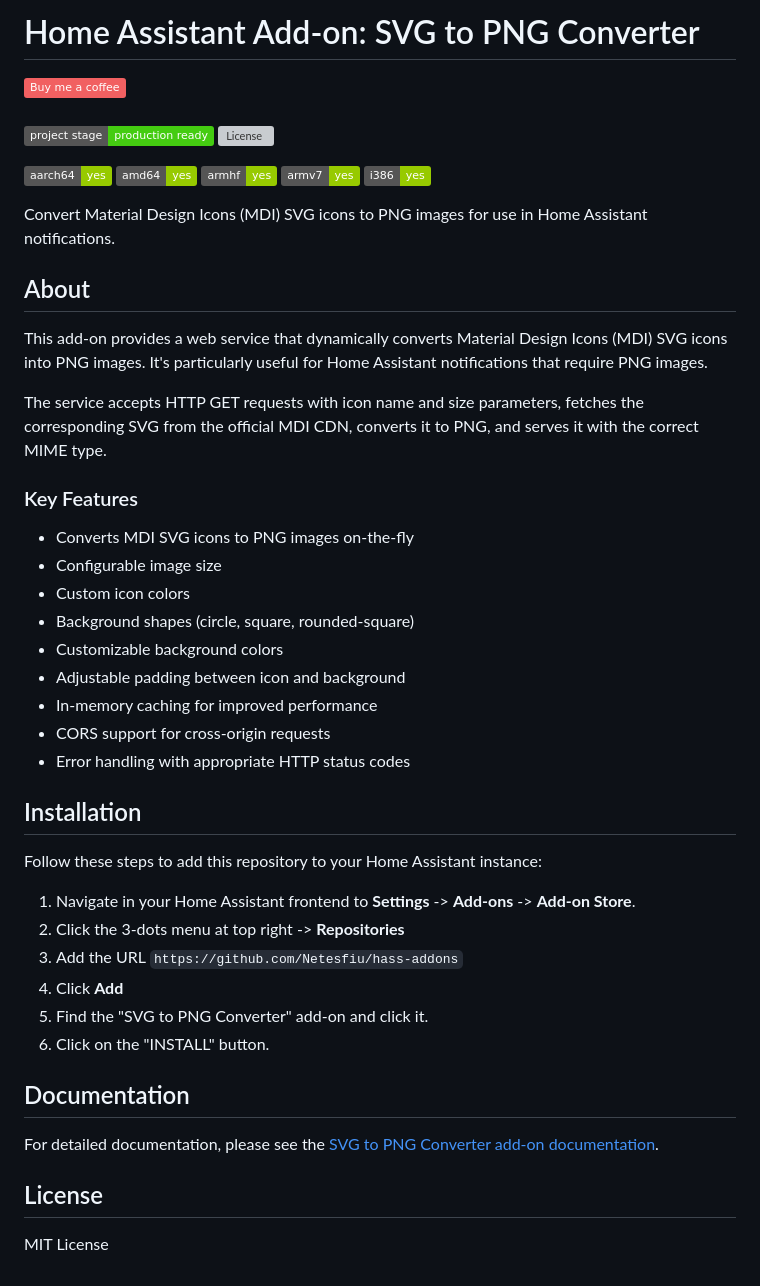
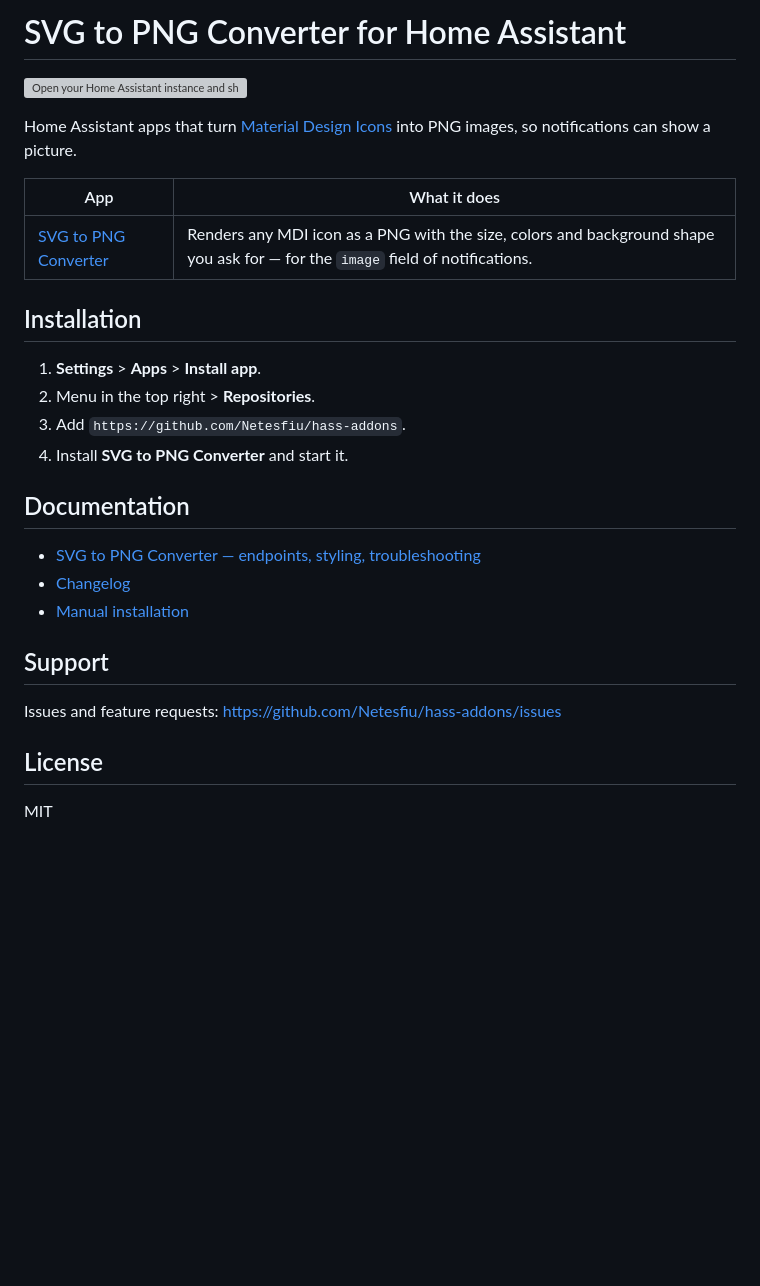
Before and after one commit to Netesfiu/hass-addons, a Markdown page: README.md, the part around the change. GitHub-like rendering; badges without logos; blank space fills up the shorter version; grey boxes are pictures that could not be loaded.

```diff
--- a/README.md
+++ b/README.md
@@ -1,61 +1,31 @@
-# Home Assistant Add-on: SVG to PNG Converter
-[![Buy Me a Coffee](https://img.shields.io/badge/Buy%20me%20a%20coffee-F16061?style=plastic&logo=ko-fi&logoColor=white)](https://ko-fi.com/netesfiu)
-<br>
-<br>
-![Project Stage][project-stage-shield]
-[![License][license-shield]](LICENSE.md)
+# SVG to PNG Converter for Home Assistant
 
-![Supports aarch64 Architecture][aarch64-shield]
-![Supports amd64 Architecture][amd64-shield]
-![Supports armhf Architecture][armhf-shield]
-![Supports armv7 Architecture][armv7-shield]
-![Supports i386 Architecture][i386-shield]
+[![Open your Home Assistant instance and show the add app repository dialog with a specific repository URL pre-filled.](https://my.home-assistant.io/badges/supervisor_add_addon_repository.svg)](https://my.home-assistant.io/redirect/supervisor_add_addon_repository/?repository_url=https%3A%2F%2Fgithub.com%2FNetesfiu%2Fhass-addons)
 
-Convert Material Design Icons (MDI) SVG icons to PNG images for use in Home Assistant notifications.
+Home Assistant apps that turn [Material Design Icons](https://pictogrammers.com/library/mdi/) into PNG images, so
+notifications can show a picture.
 
-## About
-
-This add-on provides a web service that dynamically converts Material Design Icons (MDI) SVG icons into PNG images. It's particularly useful for Home Assistant notifications that require PNG images.
-
-The service accepts HTTP GET requests with icon name and size parameters, fetches the corresponding SVG from the official MDI CDN, converts it to PNG, and serves it with the correct MIME type.
-
-### Key Features
-
-- Converts MDI SVG icons to PNG images on-the-fly
-- Configurable image size
-- Custom icon colors
-- Background shapes (circle, square, rounded-square)
-- Customizable background colors
-- Adjustable padding between icon and background
-- In-memory caching for improved performance
-- CORS support for cross-origin requests
-- Error handling with appropriate HTTP status codes
+| App | What it does |
+| --- | --- |
+| [SVG to PNG Converter](svg-to-png/README.md) | Renders any MDI icon as a PNG with the size, colors and background shape you ask for — for the `image` field of notifications. |
 
 ## Installation
 
-Follow these steps to add this repository to your Home Assistant instance:
-
-1. Navigate in your Home Assistant frontend to **Settings** -> **Add-ons** -> **Add-on Store**.
-2. Click the 3-dots menu at top right -> **Repositories**
-3. Add the URL `https://github.com/Netesfiu/hass-addons`
-4. Click **Add**
-5. Find the "SVG to PNG Converter" add-on and click it.
-6. Click on the "INSTALL" button.
+1. **Settings** > **Apps** > **Install app**.
+2. Menu in the top right > **Repositories**.
+3. Add `https://github.com/Netesfiu/hass-addons`.
+4. Install **SVG to PNG Converter** and start it.
 
 ## Documentation
 
-For detailed documentation, please see the [SVG to PNG Converter add-on documentation](./svg-to-png/README.md).
+- [SVG to PNG Converter — endpoints, styling, troubleshooting](svg-to-png/DOCS.md)
+- [Changelog](svg-to-png/CHANGELOG.md)
+- [Manual installation](svg-to-png/INSTALL.md)
+
+## Support
+
+Issues and feature requests: <https://github.com/Netesfiu/hass-addons/issues>
 
 ## License
 
-MIT License
-
-[aarch64-shield]: https://img.shields.io/badge/aarch64-yes-green.svg
-[amd64-shield]: https://img.shields.io/badge/amd64-yes-green.svg
-[armhf-shield]: https://img.shields.io/badge/armhf-yes-green.svg
-[armv7-shield]: https://img.shields.io/badge/armv7-yes-green.svg
-[i386-shield]: https://img.shields.io/badge/i386-yes-green.svg
-[license-shield]: https://img.shields.io/github/license/Netesfiu/hass-addons.svg
-[project-stage-shield]: https://img.shields.io/badge/project%20stage-production%20ready-brightgreen.svg
-[releases-shield]: https://img.shields.io/github/release/Netesfiu/hass-addons.svg
-[releases]: https://github.com/Netesfiu/hass-addons/releases
+MIT
```
Also changed, not shown: svg-to-png/CHANGELOG.md (+11 -0 lines), svg-to-png/DOCS.md (added, +119 -0 lines), svg-to-png/README.md (+23 -152 lines), svg-to-png/icon.png (added), svg-to-png/logo.png (added), 9 other files.
